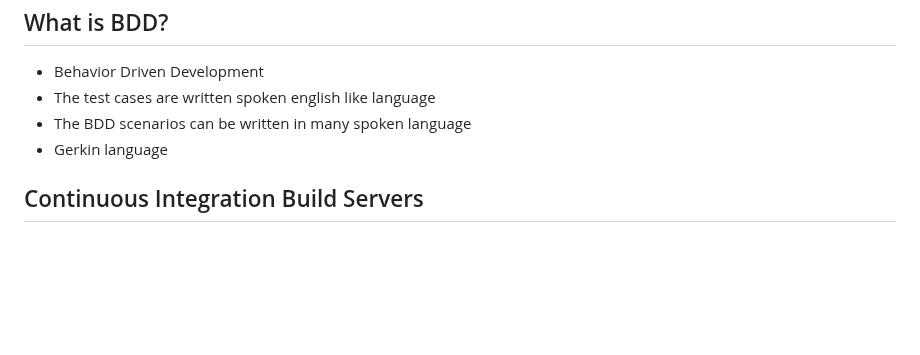
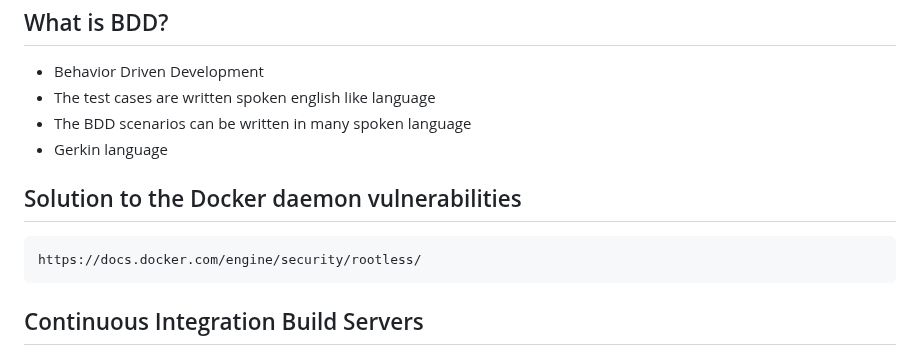
Before and after one commit to tektutor/devops-feb-2023, a Markdown page: Day4/README.md, the part around one of its changes. GitHub-like rendering; blank space fills up the shorter version.

```diff
--- a/Day4/README.md
+++ b/Day4/README.md
@@ -85,6 +85,11 @@ sudo systemctl status virtnetworkd.service
 - The BDD scenarios can be written in many spoken language
 - Gerkin language
 
+## Solution to the Docker daemon vulnerabilities
+<pre>
+https://docs.docker.com/engine/security/rootless/
+</pre>
+
 ## Continuous Integration Build Servers
 - Jenkins is most popular CI/CD Build Server
 - Hudson was first CI/CD tool developed by Koshuge Kawaguchi (Sun Microsystems employee)
```
Also changed, not shown: other parts of Day4/README.md (+0 -1 lines).
